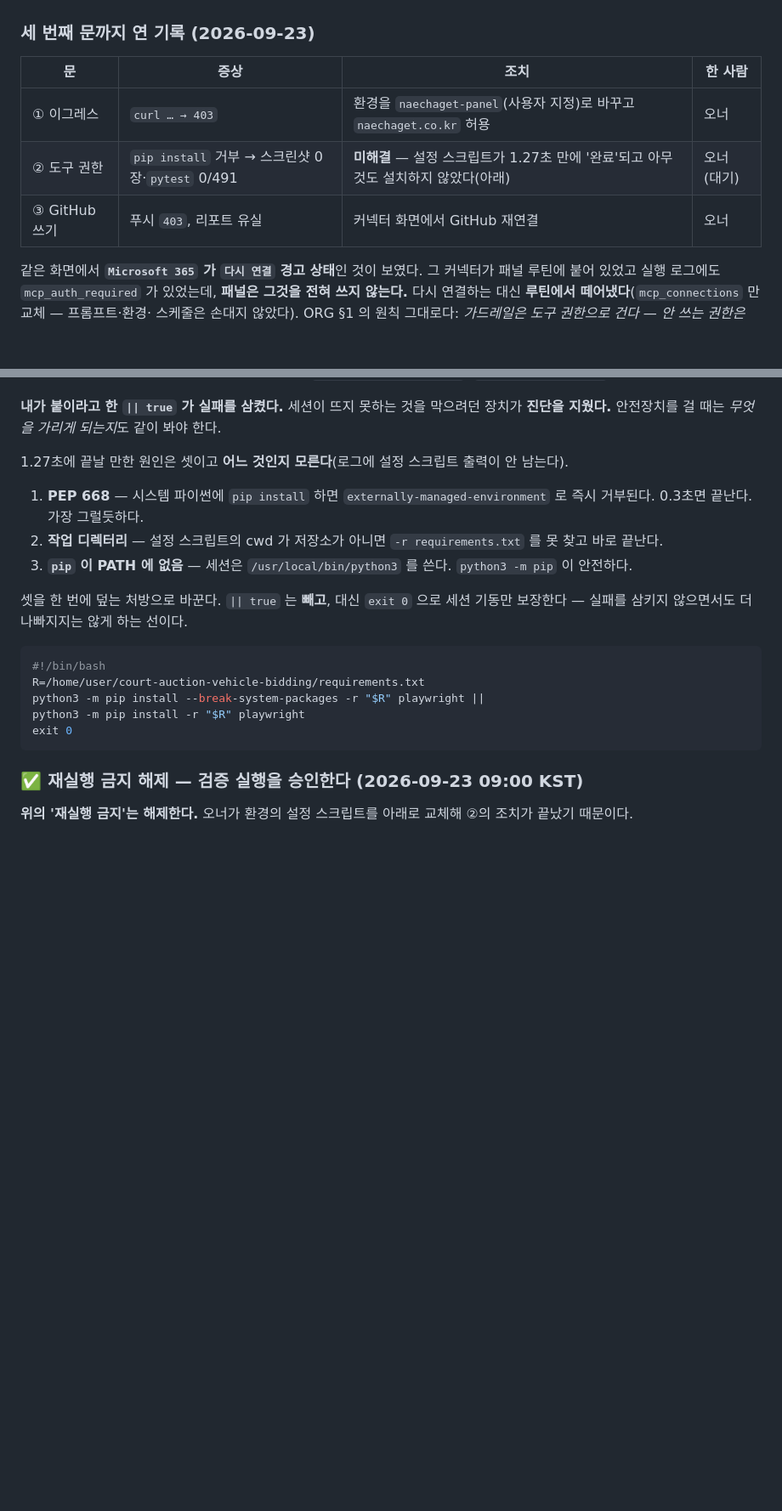
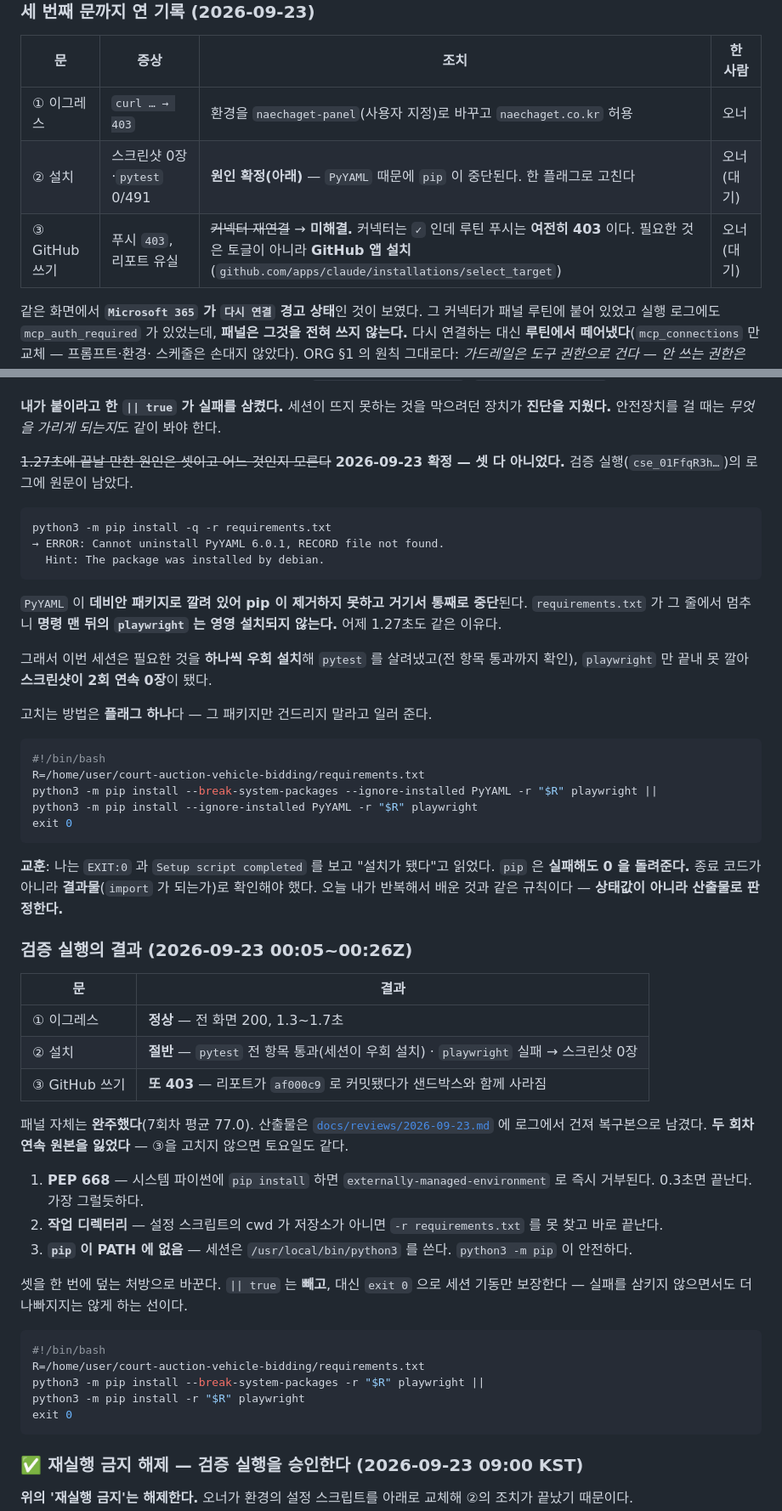
Before and after one commit to leeseungmok1977/court-auction-vehicle-bidding, a Markdown page: docs/agent-utilization.md, 2 parts joined by grey strips. Shown at 85% size. GitHub-like rendering; blank space fills up the shorter version.

````diff
--- a/docs/agent-utilization.md
+++ b/docs/agent-utilization.md
@@ -170,8 +170,8 @@ WebFetch https://naechaget.co.kr/courts              →  200
 | 문 | 증상 | 조치 | 한 사람 |
 |---|---|---|---|
 | ① 이그레스 | `curl … → 403` | 환경을 `naechaget-panel`(사용자 지정)로 바꾸고 `naechaget.co.kr` 허용 | 오너 |
-| ② 도구 권한 | `pip install` 거부 → 스크린샷 0장·`pytest` 0/491 | **미해결** — 설정 스크립트가 1.27초 만에 '완료'되고 아무것도 설치하지 않았다(아래) | 오너 (대기) |
-| ③ GitHub 쓰기 | 푸시 `403`, 리포트 유실 | 커넥터 화면에서 GitHub 재연결 | 오너 |
+| ② 설치 | 스크린샷 0장·`pytest` 0/491 | **원인 확정(아래)** — `PyYAML` 때문에 `pip` 이 중단된다. 한 플래그로 고친다 | 오너 (대기) |
+| ③ GitHub 쓰기 | 푸시 `403`, 리포트 유실 | ~~커넥터 재연결~~ → **미해결.** 커넥터는 `✓` 인데 루틴 푸시는 **여전히 403** 이다. 필요한 것은 토글이 아니라 **GitHub 앱 설치**(`github.com/apps/claude/installations/select_target`) | 오너 (대기) |
 
 같은 화면에서 **`Microsoft 365` 가 `다시 연결` 경고 상태**인 것이 보였다. 그 커넥터가 패널
 루틴에 붙어 있었고 실행 로그에도 `mcp_auth_required` 가 있었는데, **패널은 그것을 전혀 쓰지
@@ -213,7 +213,48 @@ WebFetch https://naechaget.co.kr/courts              →  200
 **내가 붙이라고 한 `|| true` 가 실패를 삼켰다.** 세션이 뜨지 못하는 것을 막으려던 장치가
 **진단을 지웠다.** 안전장치를 걸 때는 *무엇을 가리게 되는지*도 같이 봐야 한다.
 
-1.27초에 끝날 만한 원인은 셋이고 **어느 것인지 모른다**(로그에 설정 스크립트 출력이 안 남는다).
+~~1.27초에 끝날 만한 원인은 셋이고 어느 것인지 모른다~~
+**2026-09-23 확정 — 셋 다 아니었다.** 검증 실행(`cse_01FfqR3h…`)의 로그에 원문이 남았다.
+
+```
+python3 -m pip install -q -r requirements.txt
+→ ERROR: Cannot uninstall PyYAML 6.0.1, RECORD file not found.
+  Hint: The package was installed by debian.
+```
+
+`PyYAML` 이 **데비안 패키지로 깔려 있어 pip 이 제거하지 못하고 거기서 통째로 중단**된다.
+`requirements.txt` 가 그 줄에서 멈추니 **명령 맨 뒤의 `playwright` 는 영영 설치되지 않는다.**
+어제 1.27초도 같은 이유다.
+
+그래서 이번 세션은 필요한 것을 **하나씩 우회 설치**해 `pytest` 를 살려냈고(전 항목 통과까지
+확인), `playwright` 만 끝내 못 깔아 **스크린샷이 2회 연속 0장**이 됐다.
+
+고치는 방법은 **플래그 하나**다 — 그 패키지만 건드리지 말라고 일러 준다.
+
+```bash
+#!/bin/bash
+R=/home/user/court-auction-vehicle-bidding/requirements.txt
+python3 -m pip install --break-system-packages --ignore-installed PyYAML -r "$R" playwright ||
+python3 -m pip install --ignore-installed PyYAML -r "$R" playwright
+exit 0
+```
+
+**교훈**: 나는 `EXIT:0` 과 `Setup script completed` 를 보고 "설치가 됐다"고 읽었다.
+`pip` 은 **실패해도 0 을 돌려준다.** 종료 코드가 아니라 **결과물**(`import` 가 되는가)로
+확인해야 했다. 오늘 내가 반복해서 배운 것과 같은 규칙이다 —
+**상태값이 아니라 산출물로 판정한다.**
+
+### 검증 실행의 결과 (2026-09-23 00:05~00:26Z)
+
+| 문 | 결과 |
+|---|---|
+| ① 이그레스 | **정상** — 전 화면 200, 1.3~1.7초 |
+| ② 설치 | **절반** — `pytest` 전 항목 통과(세션이 우회 설치) · `playwright` 실패 → 스크린샷 0장 |
+| ③ GitHub 쓰기 | **또 403** — 리포트가 `af000c9` 로 커밋됐다가 샌드박스와 함께 사라짐 |
+
+패널 자체는 **완주했다**(7회차 평균 77.0). 산출물은
+[`docs/reviews/2026-09-23.md`](reviews/2026-09-23.md) 에 로그에서 건져 복구본으로 남겼다.
+**두 회차 연속 원본을 잃었다** — ③을 고치지 않으면 토요일도 같다.
 
 1. **PEP 668** — 시스템 파이썬에 `pip install` 하면 `externally-managed-environment` 로
    즉시 거부된다. 0.3초면 끝난다. 가장 그럴듯하다.
````
Also changed, not shown: docs/reviews/2026-09-23.md (added, +100 -0 lines), docs/reviews/README.md (+1 -0 lines).
